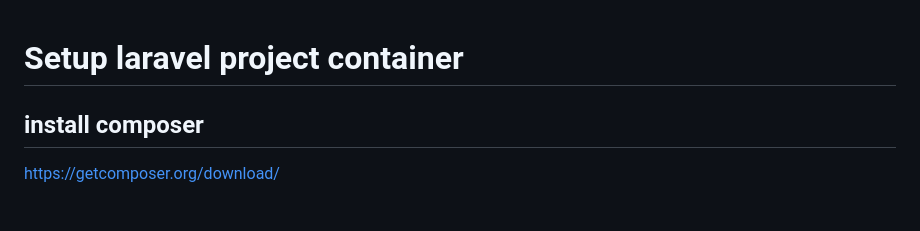
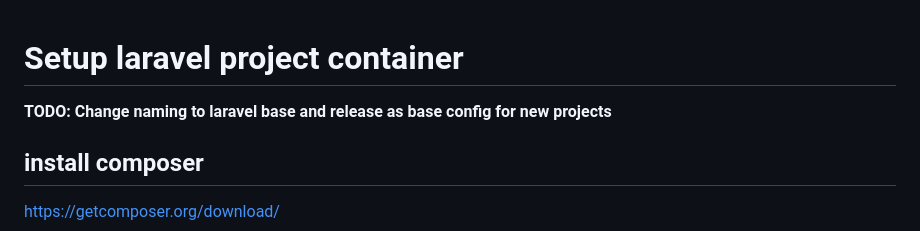
Before and after one commit to edgeforge-labs/laravel-base, a Markdown page: readme.md, the part around the change. Rendered like a GitHub page; blank space fills up the shorter version.

```diff
--- a/readme.md
+++ b/readme.md
@@ -1,4 +1,6 @@
 # Setup laravel project container
+
+**TODO: Change naming to laravel base and release as base config for new projects**
 
 ## install composer
 
```
